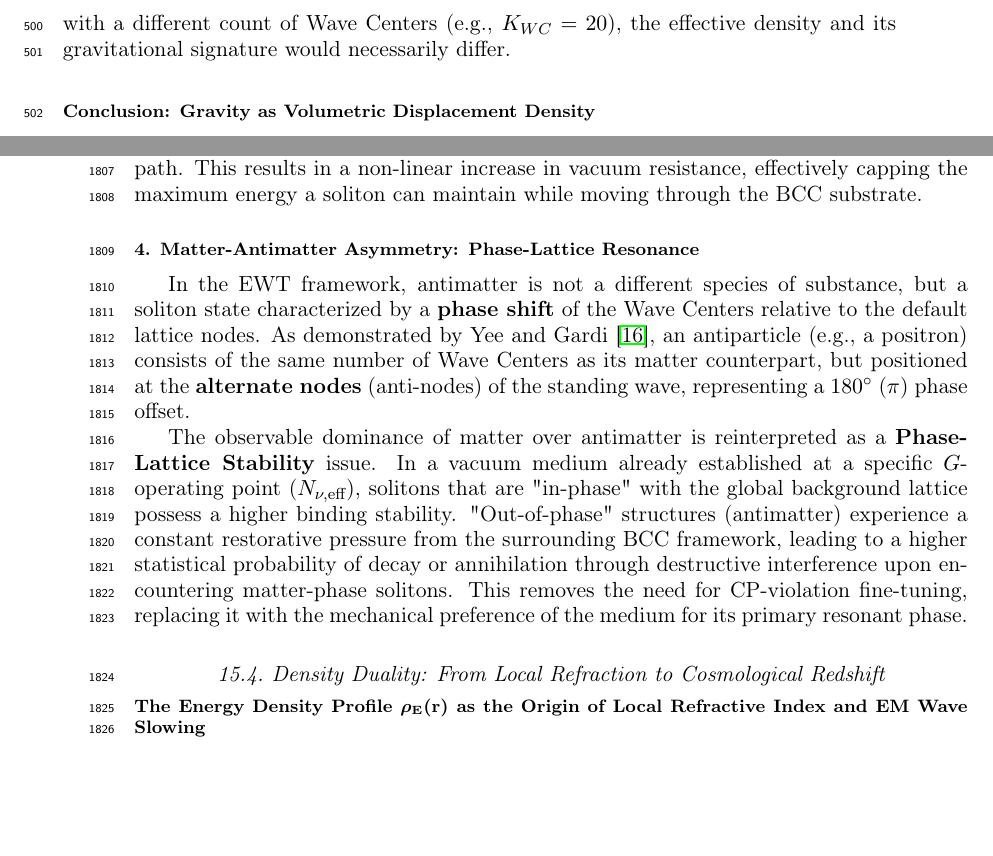
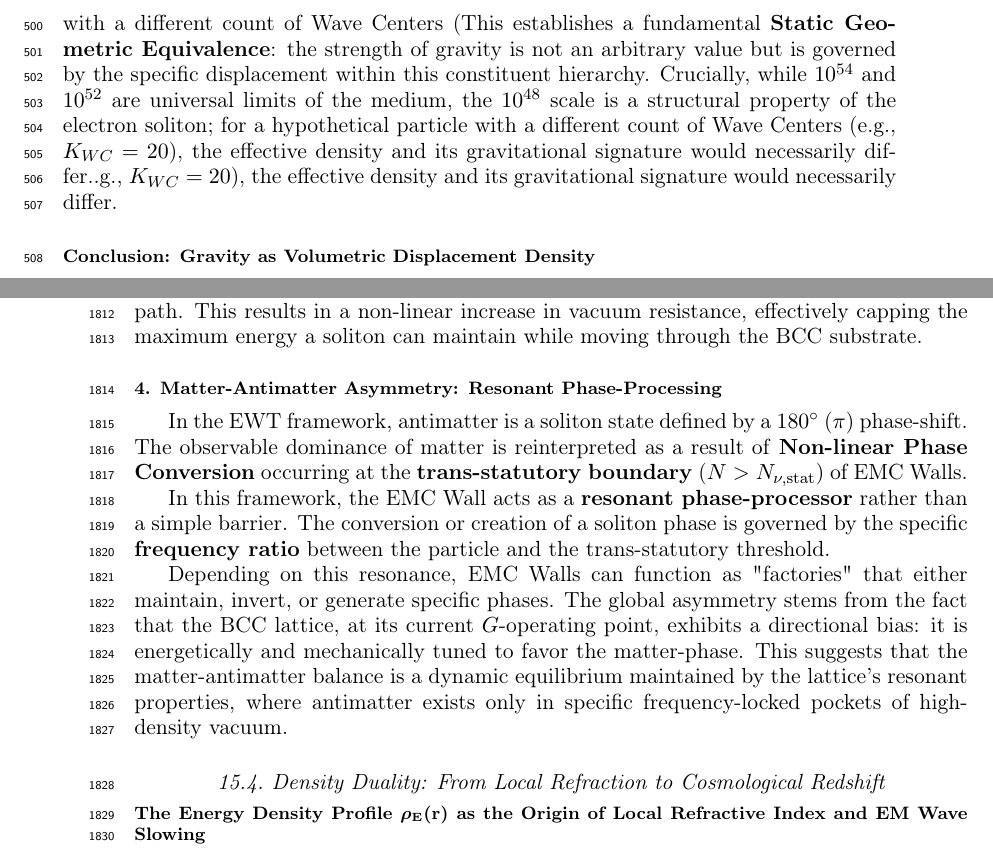
Before and after one commit to lsmolinski/MagnetismGravity, a LaTeX document (MagnetismGravity.tex): two parts of pages 17 and 62 of 90, joined at a grey line, cut so that both start at the same text, the shorter picture padded with empty space. Compiled offline with pdfLaTeX; a LaTeX package or settings file that is missing is left out.

Commit message:
trochę lepiej o antymaterii

```diff
--- a/MagnetismGravity.tex
+++ b/MagnetismGravity.tex
@@ -568,7 +568,7 @@ The value $N_{\nu, \text{max}} \approx 10^{54}$ defines the \textbf{Absolute Upp
 
 The physical Gravitational Constant ($G$) emerges only at the level of the \textbf{Effective Density} ($N_{\nu, \text{eff}} \approx 10^{48}$), which characterizes the **matter-occupied region** of the soliton. This scale is dictated by the $K_{WC}=10$ Wave Centers, which actively displace the medium from its statutory state to a much lower density within the particle's volume.
 
-This establishes a fundamental \textbf{Static Geometric Equivalence}: the strength of gravity is not an arbitrary value but is governed by the specific displacement within this constituent hierarchy. Crucially, while $10^{54}$ and $10^{52}$ are universal limits of the medium, the $10^{48}$ scale is a structural property of the electron soliton; for a hypothetical particle with a different count of Wave Centers (e.g., $K_{WC}=20$), the effective density and its gravitational signature would necessarily differ.
+This establishes a fundamental \textbf{Static Geometric Equivalence}: the strength of gravity is not an arbitrary value but is governed by the specific displacement within this constituent hierarchy. Crucially, while $10^{54}$ and $10^{52}$ are universal limits of the medium, the $10^{48}$ scale is a structural property of the electron soliton; for a hypothetical particle with a different count of Wave Centers (This establishes a fundamental \textbf{Static Geometric Equivalence}: the strength of gravity is not an arbitrary value but is governed by the specific displacement within this constituent hierarchy. Crucially, while $10^{54}$ and $10^{52}$ are universal limits of the medium, the $10^{48}$ scale is a structural property of the electron soliton; for a hypothetical particle with a different count of Wave Centers (e.g., $K_{WC}=20$), the effective density and its gravitational signature would necessarily differ..g., $K_{WC}=20$), the effective density and its gravitational signature would necessarily differ.
 
 \subsubsection*{Conclusion: Gravity as Volumetric Displacement Density}
 Gravity is thus revealed not as an independent force, but as the \textbf{volumetric density of the displacement deficit} within the high-density medium.
@@ -1882,11 +1882,14 @@ The "loss" of information in a black hole is prevented by the physical nature of
 \subsubsection*{3. The GZK Limit: Lattice-Induced Drag}
 The Greisen-Zatsepin-Kuzmin (GZK) limit, which restricts the energy of cosmic rays, is revealed to be a \textbf{structural speed limit}. As a particle soliton approaches extreme energies, it creates a "Micro-EMC Wall" (a local compression wave) directly ahead of its path. This results in a non-linear increase in vacuum resistance, effectively capping the maximum energy a soliton can maintain while moving through the BCC substrate.
 
-\subsubsection*{4. Matter-Antimatter Asymmetry: Phase-Lattice Resonance}
-In the EWT framework, antimatter is not a different species of substance, but a soliton state characterized by a \textbf{phase shift} of the Wave Centers relative to the default lattice nodes. As demonstrated by Yee and Gardi \cite{yee2019geometry}, an antiparticle (e.g., a positron) consists of the same number of Wave Centers as its matter counterpart, but positioned at the \textbf{alternate nodes} (anti-nodes) of the standing wave, representing a $180^\circ$ ($\pi$) phase offset.
-
-The observable dominance of matter over antimatter is reinterpreted as a \textbf{Phase-Lattice Stability} issue. In a vacuum medium already established at a specific $G$-operating point ($N_{\nu, \text{eff}}$), solitons that are "in-phase" with the global background lattice possess a higher binding stability. "Out-of-phase" structures (antimatter) experience a constant restorative pressure from the surrounding BCC framework, leading to a higher statistical probability of decay or annihilation through destructive interference upon encountering matter-phase solitons. This removes the need for CP-violation fine-tuning, replacing it with the mechanical preference of the medium for its primary resonant phase.
-
+\subsubsection*{4. Matter-Antimatter Asymmetry: Resonant Phase-Processing}
+In the EWT framework, antimatter is a soliton state defined by a $180^\circ$ ($\pi$) phase-shift. The observable dominance of matter is reinterpreted as a result of \textbf{Non-linear Phase Conversion} occurring at the \textbf{trans-statutory boundary} ($N > N_{\nu, \text{stat}}$) of EMC Walls.
+
+
+
+In this framework, the EMC Wall acts as a \textbf{resonant phase-processor} rather than a simple barrier. The conversion or creation of a soliton phase is governed by the specific \textbf{frequency ratio} between the particle and the trans-statutory threshold.
+
+Depending on this resonance, EMC Walls can function as "factories" that either maintain, invert, or generate specific phases. The global asymmetry stems from the fact that the BCC lattice, at its current $G$-operating point, exhibits a directional bias: it is energetically and mechanically tuned to favor the matter-phase. This suggests that the matter-antimatter balance is a dynamic equilibrium maintained by the lattice's resonant properties, where antimatter exists only in specific frequency-locked pockets of high-density vacuum.
 \subsection{Density Duality: From Local Refraction to Cosmological Redshift}
 \label{sec:density_duality_refraction}
 
```
Also changed, not shown: MagnetismGravity.pdf, MagnetismGravity.tex (4 more changed lines).
